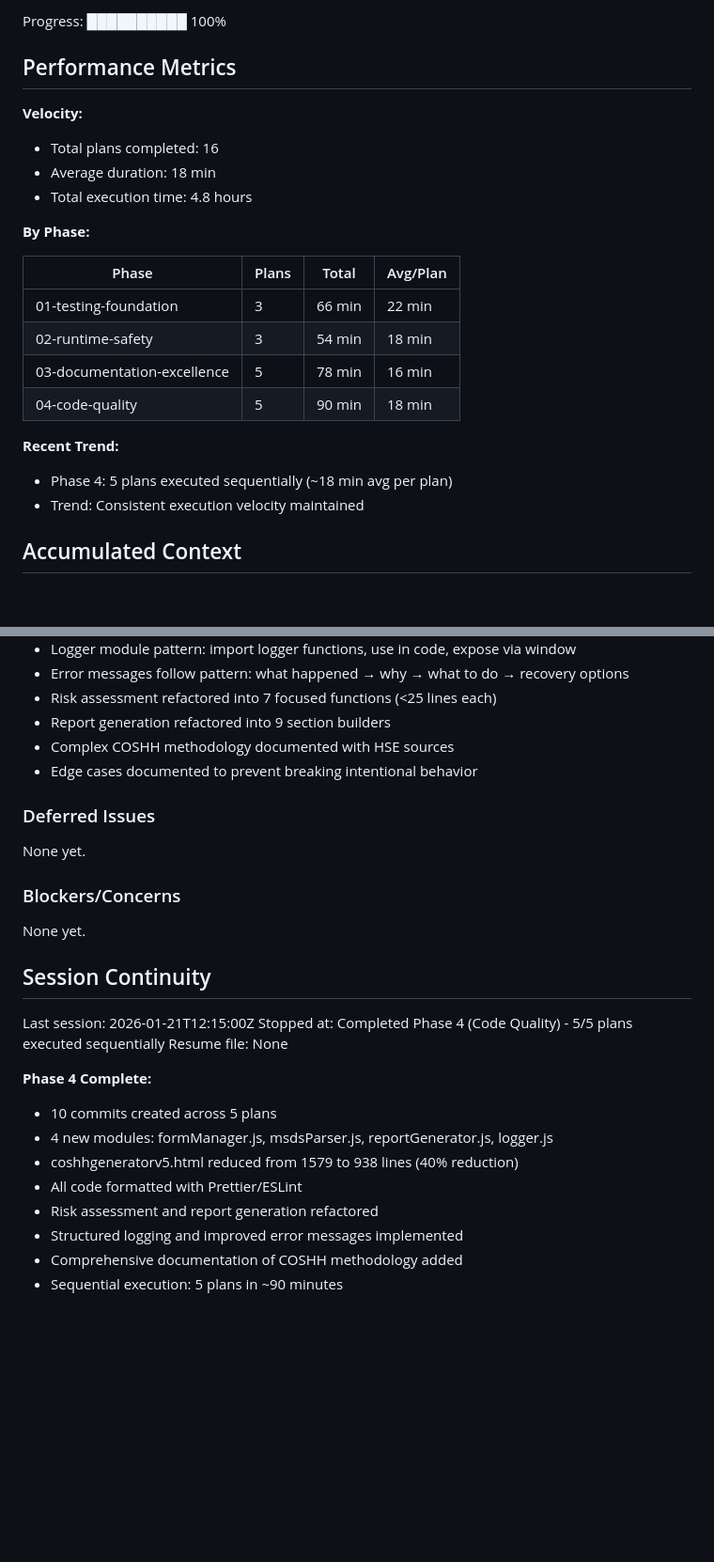
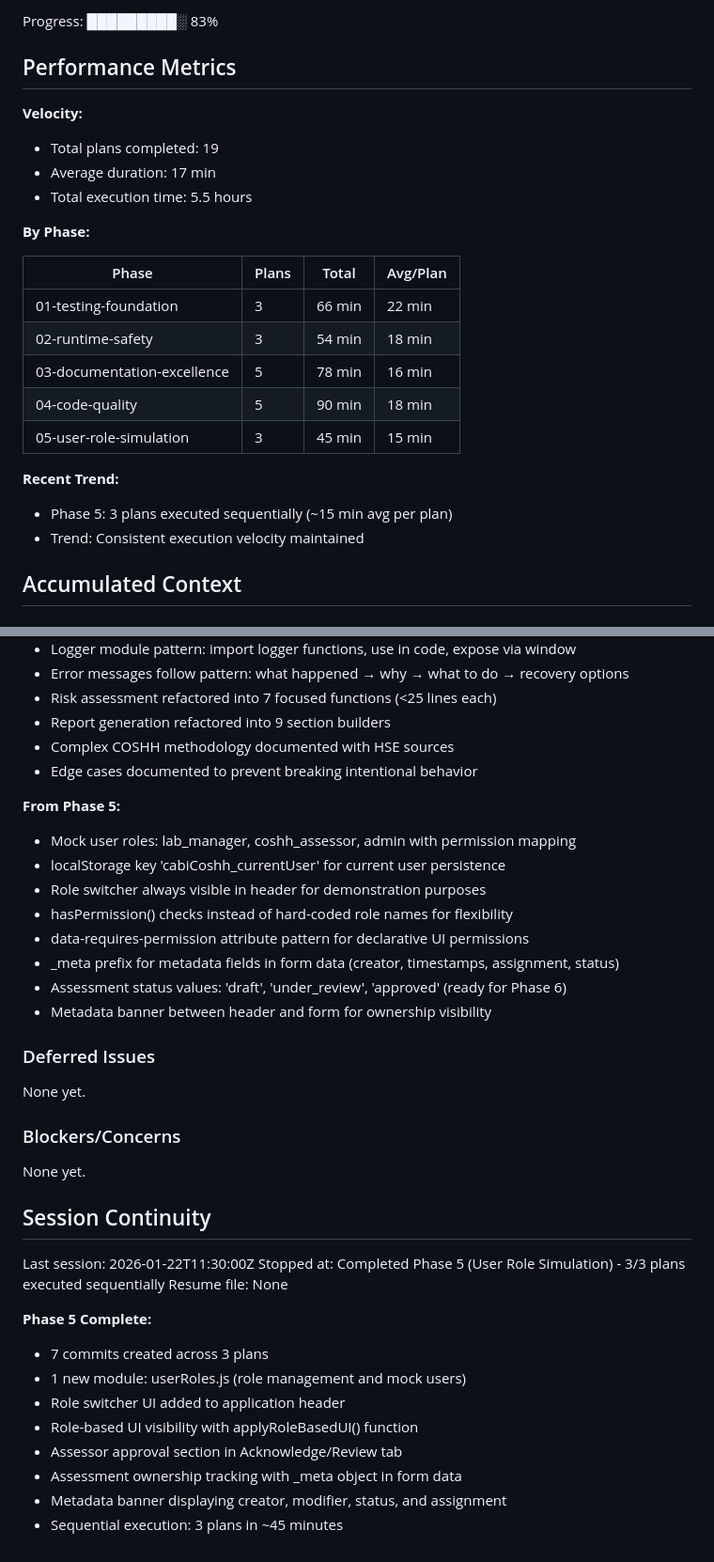
Before and after one commit to Miguel-Bonnin/CABI-COSHH-Helper, a Markdown page: .planning/STATE.md, 2 parts joined by grey strips. Shown at 94% size. GitHub-like rendering; blank space fills up the shorter version.

Commit message:
docs(05): complete Phase 5 User Role Simulation
Phase 5 complete: 3/3 plans executed
- 05-01: User Role Data Model & Storage
- 05-02: Role-Based UI Visibility
- 05-03: Assessment Ownership & Assignment

Accomplishments:
- userRoles.js module with 3 roles, 5 mock users
- Role switcher UI in header with color-coded badges
- Role-based UI visibility via applyRoleBasedUI()
- Assessor approval section (visible to assessors/admin)
- Assessment ownership tracking with _meta object
- Metadata banner for ownership display

Sequential execution: 3 plans in ~45 min

```diff
--- a/.planning/STATE.md
+++ b/.planning/STATE.md
@@ -16,12 +16,12 @@ Last activity: 2026-01-21 — Completed Phase 4 via sequential execution
 
-Progress: ██████████ 100%
+Progress: █████████░ 83%
 
 ## Performance Metrics
 
 **Velocity:**
-- Total plans completed: 16
-- Average duration: 18 min
-- Total execution time: 4.8 hours
+- Total plans completed: 19
+- Average duration: 17 min
+- Total execution time: 5.5 hours
 
 **By Phase:**
 
@@ -31,9 +31,10 @@ Progress: ██████████ 100%
 | 02-runtime-safety | 3 | 54 min | 18 min |
 | 03-documentation-excellence | 5 | 78 min | 16 min |
 | 04-code-quality | 5 | 90 min | 18 min |
+| 05-user-role-simulation | 3 | 45 min | 15 min |
 
 **Recent Trend:**
-- Phase 4: 5 plans executed sequentially (~18 min avg per plan)
+- Phase 5: 3 plans executed sequentially (~15 min avg per plan)
 - Trend: Consistent execution velocity maintained
 
 ## Accumulated Context
@@ -74,6 +75,17 @@ Recent decisions affecting current work:
 - Complex COSHH methodology documented with HSE sources
 - Edge cases documented to prevent breaking intentional behavior
 
+**From Phase 5:**
+
+- Mock user roles: lab_manager, coshh_assessor, admin with permission mapping
+- localStorage key 'cabiCoshh_currentUser' for current user persistence
+- Role switcher always visible in header for demonstration purposes
+- hasPermission() checks instead of hard-coded role names for flexibility
+- data-requires-permission attribute pattern for declarative UI permissions
+- _meta prefix for metadata fields in form data (creator, timestamps, assignment, status)
+- Assessment status values: 'draft', 'under_review', 'approved' (ready for Phase 6)
+- Metadata banner between header and form for ownership visibility
+
 ### Deferred Issues
 
 None yet.
@@ -84,17 +96,17 @@ None yet.
 
 ## Session Continuity
 
-Last session: 2026-01-21T12:15:00Z
-Stopped at: Completed Phase 4 (Code Quality) - 5/5 plans executed sequentially
+Last session: 2026-01-22T11:30:00Z
+Stopped at: Completed Phase 5 (User Role Simulation) - 3/3 plans executed sequentially
 Resume file: None
 
-**Phase 4 Complete:**
+**Phase 5 Complete:**
 
-- 10 commits created across 5 plans
-- 4 new modules: formManager.js, msdsParser.js, reportGenerator.js, logger.js
-- coshhgeneratorv5.html reduced from 1579 to 938 lines (40% reduction)
-- All code formatted with Prettier/ESLint
-- Risk assessment and report generation refactored
-- Structured logging and improved error messages implemented
-- Comprehensive documentation of COSHH methodology added
-- Sequential execution: 5 plans in ~90 minutes
+- 7 commits created across 3 plans
+- 1 new module: userRoles.js (role management and mock users)
+- Role switcher UI added to application header
+- Role-based UI visibility with applyRoleBasedUI() function
+- Assessor approval section in Acknowledge/Review tab
+- Assessment ownership tracking with _meta object in form data
+- Metadata banner displaying creator, modifier, status, and assignment
+- Sequential execution: 3 plans in ~45 minutes
```
Also changed, not shown: other parts of .planning/STATE.md (+4 -4 lines), .planning/ROADMAP.md (+15 -3 lines).
